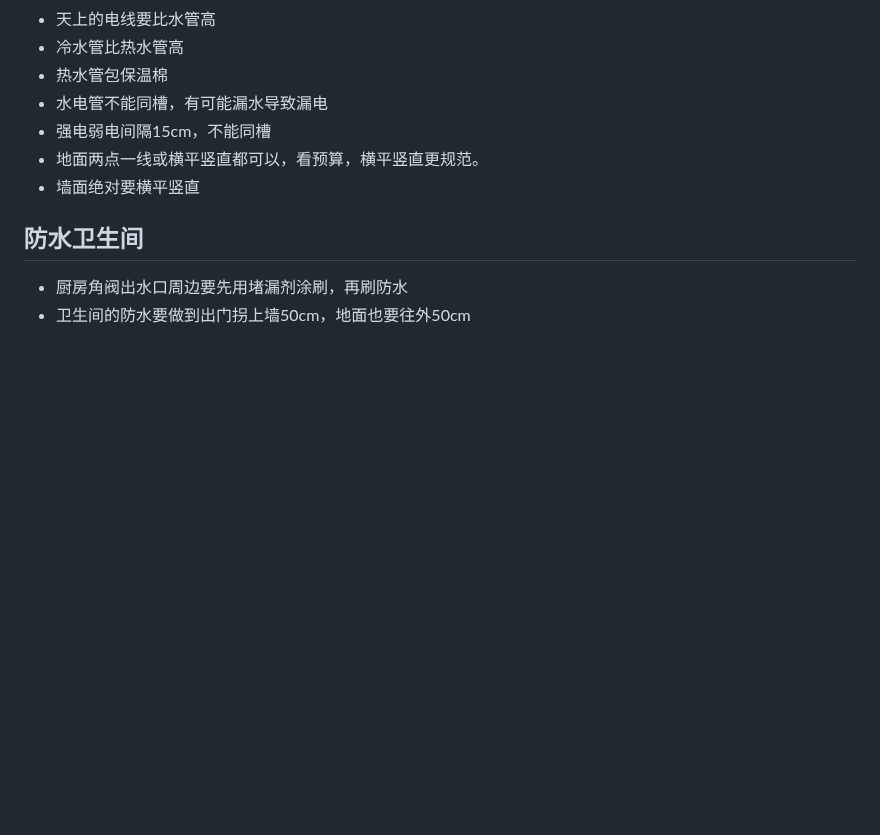
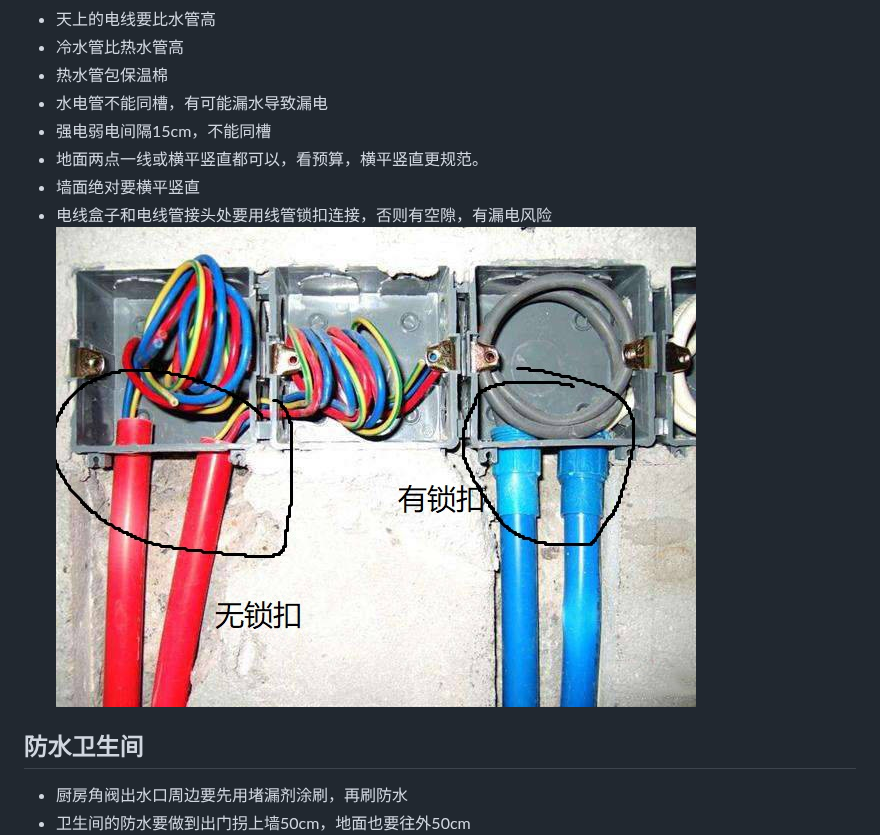
Before and after one commit to SouthWindYin/productivity-tools, a Markdown page: 基装注意事项.md, the part around the change. GitHub-like rendering; pictures changed too: img/线管锁扣.jpg (added); blank space fills up the shorter version.

Commit message:
'增加线管锁扣'

```diff
--- a/基装注意事项.md
+++ b/基装注意事项.md
@@ -24,6 +24,8 @@
 * 强电弱电间隔15cm，不能同槽
 * 地面两点一线或横平竖直都可以，看预算，横平竖直更规范。
 * 墙面绝对要横平竖直
+* 电线盒子和电线管接头处要用线管锁扣连接，否则有空隙，有漏电风险
+![](./img/%E7%BA%BF%E7%AE%A1%E9%94%81%E6%89%A3.jpg)
 
 ## 防水卫生间
 
```
